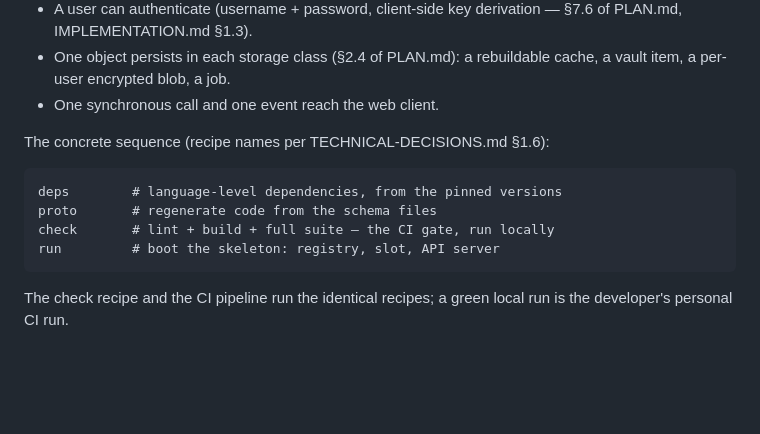
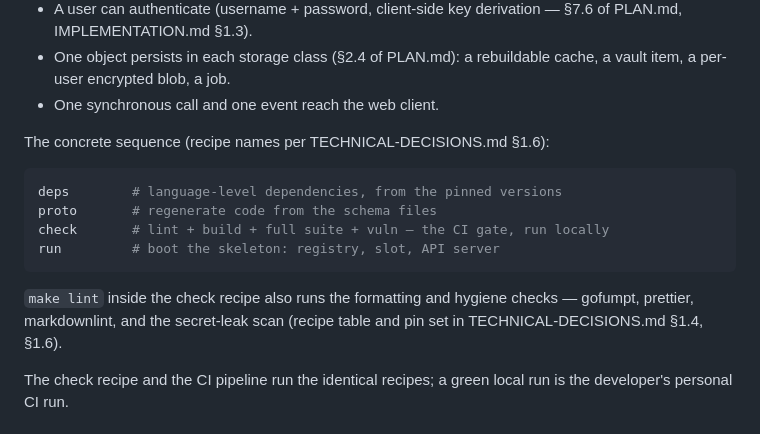
Before and after one commit to Nem-git/ABCMovies, a Markdown page: docs/ENVIRONMENT.md, the part around the change. Rendered like a GitHub page; blank space fills up the shorter version.

````diff
--- a/docs/ENVIRONMENT.md
+++ b/docs/ENVIRONMENT.md
@@ -63,12 +63,14 @@ The walking skeleton (IMPLEMENTATION.md §2, M0) is the smallest thing that prov
 
 The concrete sequence (recipe names per TECHNICAL-DECISIONS.md §1.6):
 
-```
+```shell
 deps        # language-level dependencies, from the pinned versions
 proto       # regenerate code from the schema files
-check       # lint + build + full suite — the CI gate, run locally
+check       # lint + build + full suite + vuln — the CI gate, run locally
 run         # boot the skeleton: registry, slot, API server
 ```
+
+`make lint` inside the check recipe also runs the formatting and hygiene checks — gofumpt, prettier, markdownlint, and the secret-leak scan (recipe table and pin set in TECHNICAL-DECISIONS.md §1.4, §1.6).
 
 The check recipe and the CI pipeline run the identical recipes; a green local run is the developer's personal CI run.
 
````
Also changed, not shown: docs/CI-CD.md (+1 -0 lines), docs/TECHNICAL-DECISIONS.md (+14 -7 lines).
